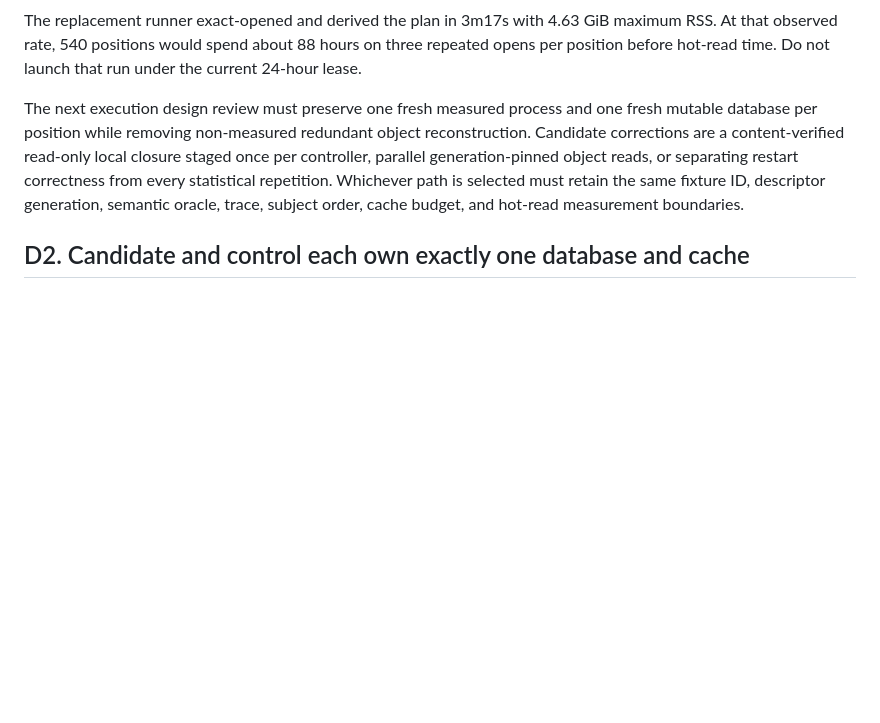
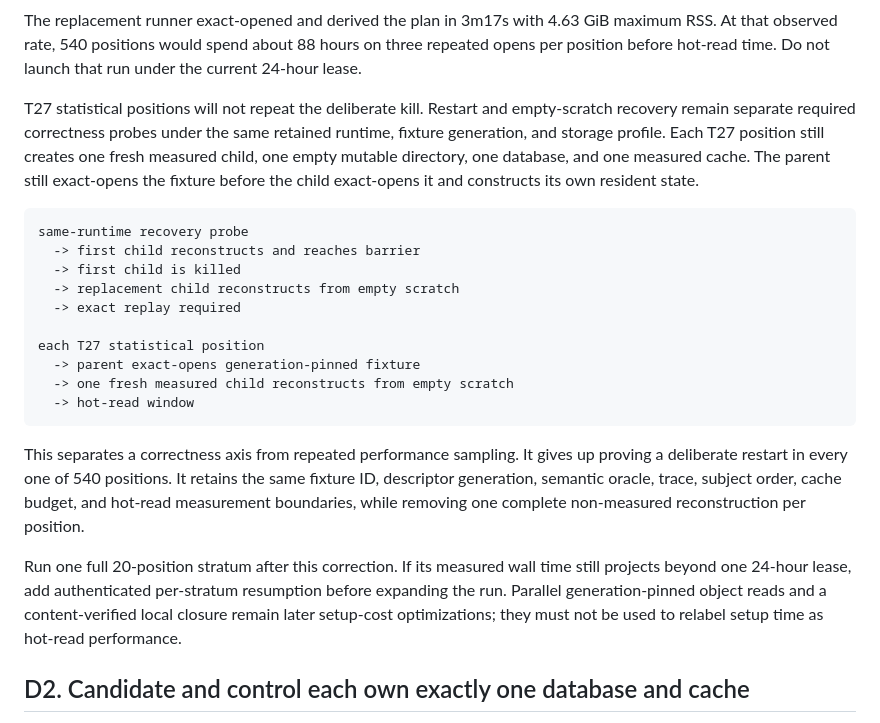
Before and after one commit to Doss-com/objectKV, a Markdown page: docs/research/rfc0044-phase5-t27-1gib-plan.md, the part around the change. GitHub-like rendering; blank space fills up the shorter version.

Commit message:
docs(eval): separate T27 restart and sampling axes

````diff
--- a/docs/research/rfc0044-phase5-t27-1gib-plan.md
+++ b/docs/research/rfc0044-phase5-t27-1gib-plan.md
@@ -183,14 +183,37 @@ maximum RSS. At that observed rate, 540 positions would spend about 88 hours on
 three repeated opens per position before hot-read time. Do not launch that run
 under the current 24-hour lease.
 
-The next execution design review must preserve one fresh measured process and
-one fresh mutable database per position while removing non-measured redundant
-object reconstruction. Candidate corrections are a content-verified read-only
-local closure staged once per controller, parallel generation-pinned object
-reads, or separating restart correctness from every statistical repetition.
-Whichever path is selected must retain the same fixture ID, descriptor
-generation, semantic oracle, trace, subject order, cache budget, and hot-read
-measurement boundaries.
+T27 statistical positions will not repeat the deliberate kill. Restart and
+empty-scratch recovery remain separate required correctness probes under the
+same retained runtime, fixture generation, and storage profile. Each T27
+position still creates one fresh measured child, one empty mutable directory,
+one database, and one measured cache. The parent still exact-opens the fixture
+before the child exact-opens it and constructs its own resident state.
+
+```text
+same-runtime recovery probe
+  -> first child reconstructs and reaches barrier
+  -> first child is killed
+  -> replacement child reconstructs from empty scratch
+  -> exact replay required
+
+each T27 statistical position
+  -> parent exact-opens generation-pinned fixture
+  -> one fresh measured child reconstructs from empty scratch
+  -> hot-read window
+```
+
+This separates a correctness axis from repeated performance sampling. It gives
+up proving a deliberate restart in every one of 540 positions. It retains the
+same fixture ID, descriptor generation, semantic oracle, trace, subject order,
+cache budget, and hot-read measurement boundaries, while removing one complete
+non-measured reconstruction per position.
+
+Run one full 20-position stratum after this correction. If its measured wall
+time still projects beyond one 24-hour lease, add authenticated per-stratum
+resumption before expanding the run. Parallel generation-pinned object reads
+and a content-verified local closure remain later setup-cost optimizations; they
+must not be used to relabel setup time as hot-read performance.
 
 ## D2. Candidate and control each own exactly one database and cache
 
````
